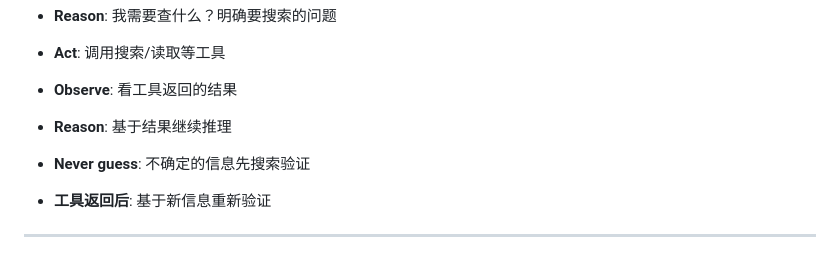
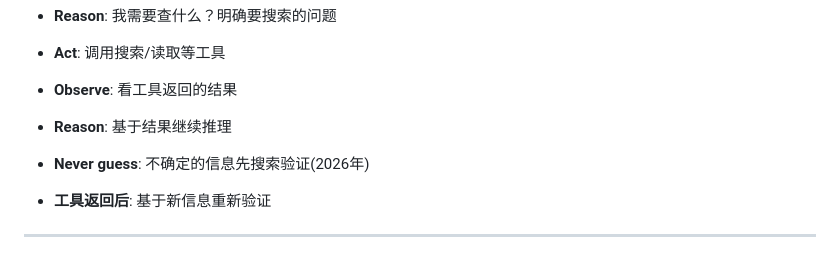
Before and after one commit to wxhou/deepthink, a Markdown page: SKILL.md, the part around the change. Drawn GitHub-style.

Commit message:
feat: add 2026 year reminder to Never guess rule

```diff
--- a/SKILL.md
+++ b/SKILL.md
@@ -111,7 +111,7 @@ description: Use when user asks with /deepthink prefix, or wants deep analysis -
 - **Observe**: 看工具返回的结果
 - **Reason**: 基于结果继续推理
 
-- **Never guess**: 不确定的信息先搜索验证
+- **Never guess**: 不确定的信息先搜索验证(2026年)
 - **工具返回后**: 基于新信息重新验证
 
 ---
```
